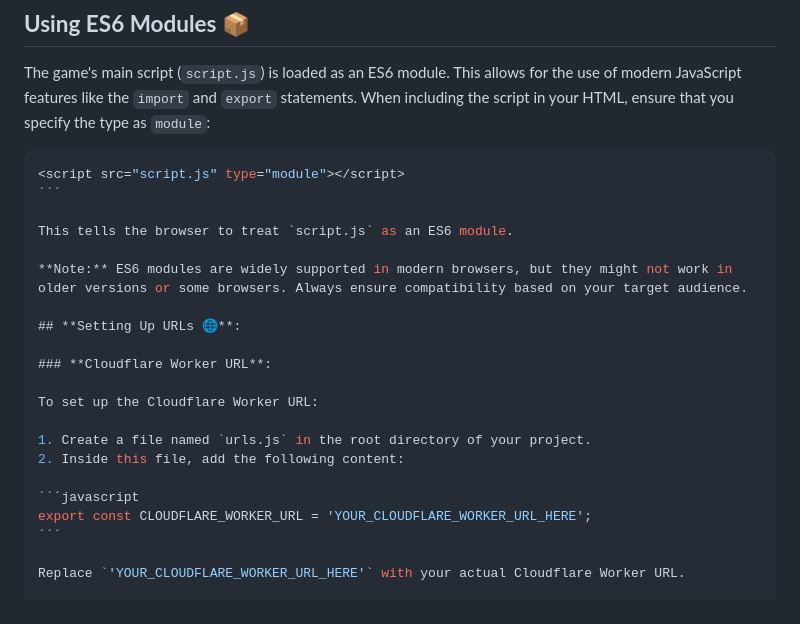
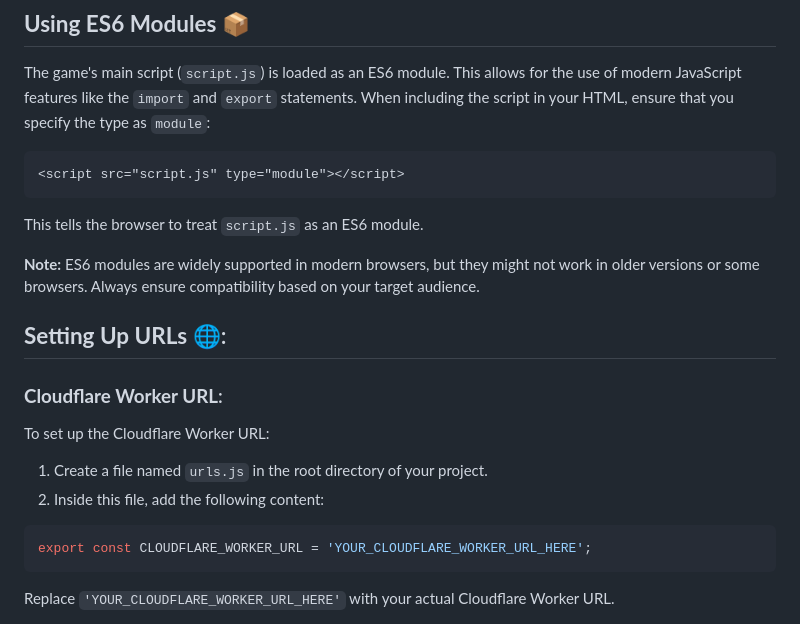
Before and after one commit to Crownzcom/FlipCard_Time-Rank, a Markdown page: README.md, the part around the change. GitHub-like rendering.

````diff
--- a/README.md
+++ b/README.md
@@ -35,9 +35,9 @@ The game's codebase is organized into folders for clarity:
 The game's main script (`script.js`) is loaded as an ES6 module. This allows for the use of modern JavaScript features like the `import` and `export` statements. When including the script in your HTML, ensure that you specify the type as `module`:
 
 
-```javascript
+```html
 <script src="script.js" type="module"></script>
-´´´
+```
 
 This tells the browser to treat `script.js` as an ES6 module.
 
@@ -52,9 +52,9 @@ To set up the Cloudflare Worker URL:
 1. Create a file named `urls.js` in the root directory of your project.
 2. Inside this file, add the following content:
 
-´´´javascript
+```javascript
 export const CLOUDFLARE_WORKER_URL = 'YOUR_CLOUDFLARE_WORKER_URL_HERE';
-´´´
+```
 
 Replace `'YOUR_CLOUDFLARE_WORKER_URL_HERE'` with your actual Cloudflare Worker URL.
 
````
